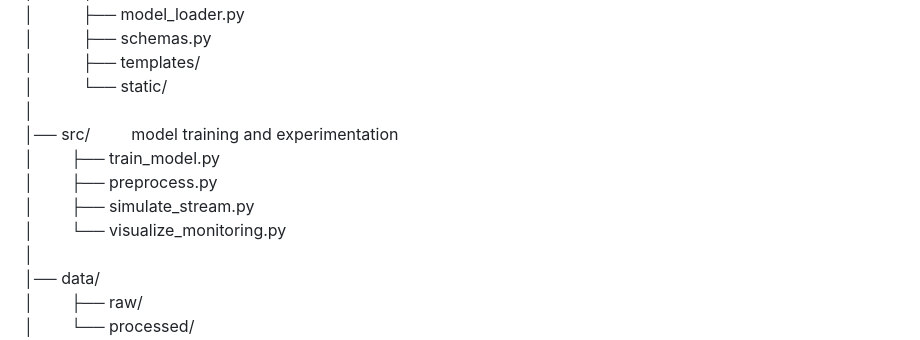
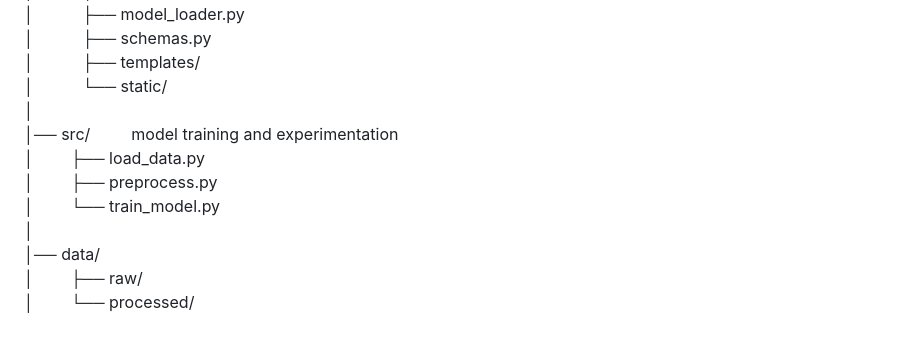
Before and after one commit to AryanJ-afk/timeseries-ml-modelling, a Markdown page: README.md, the part around the change. Drawn GitHub-style.

```diff
--- a/README.md
+++ b/README.md
@@ -168,10 +168,9 @@ ts-ml-monitoring/
 │&emsp;&emsp;&emsp;└── static/
 │
 │── src/ &emsp;&emsp;                model training and   experimentation
-│&emsp;&emsp;   ├── train_model.py
+│&emsp;&emsp;   ├── load_data.py
 │&emsp;&emsp;   ├── preprocess.py
-│&emsp;&emsp;   ├── simulate_stream.py
-│&emsp;&emsp;   └── visualize_monitoring.py
+│&emsp;&emsp;   └── train_model.py
 │
 │── data/
 │&emsp;&emsp;   ├── raw/
```
